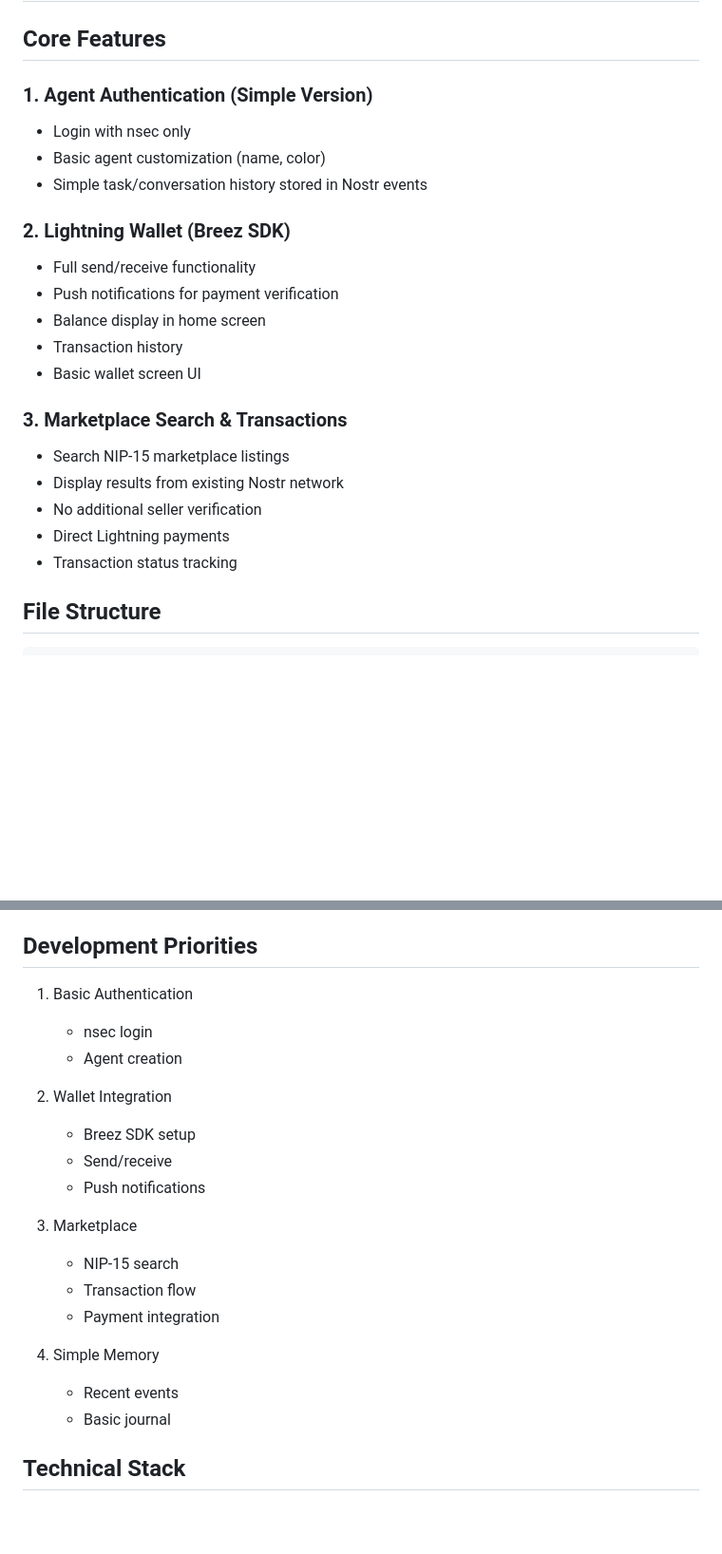
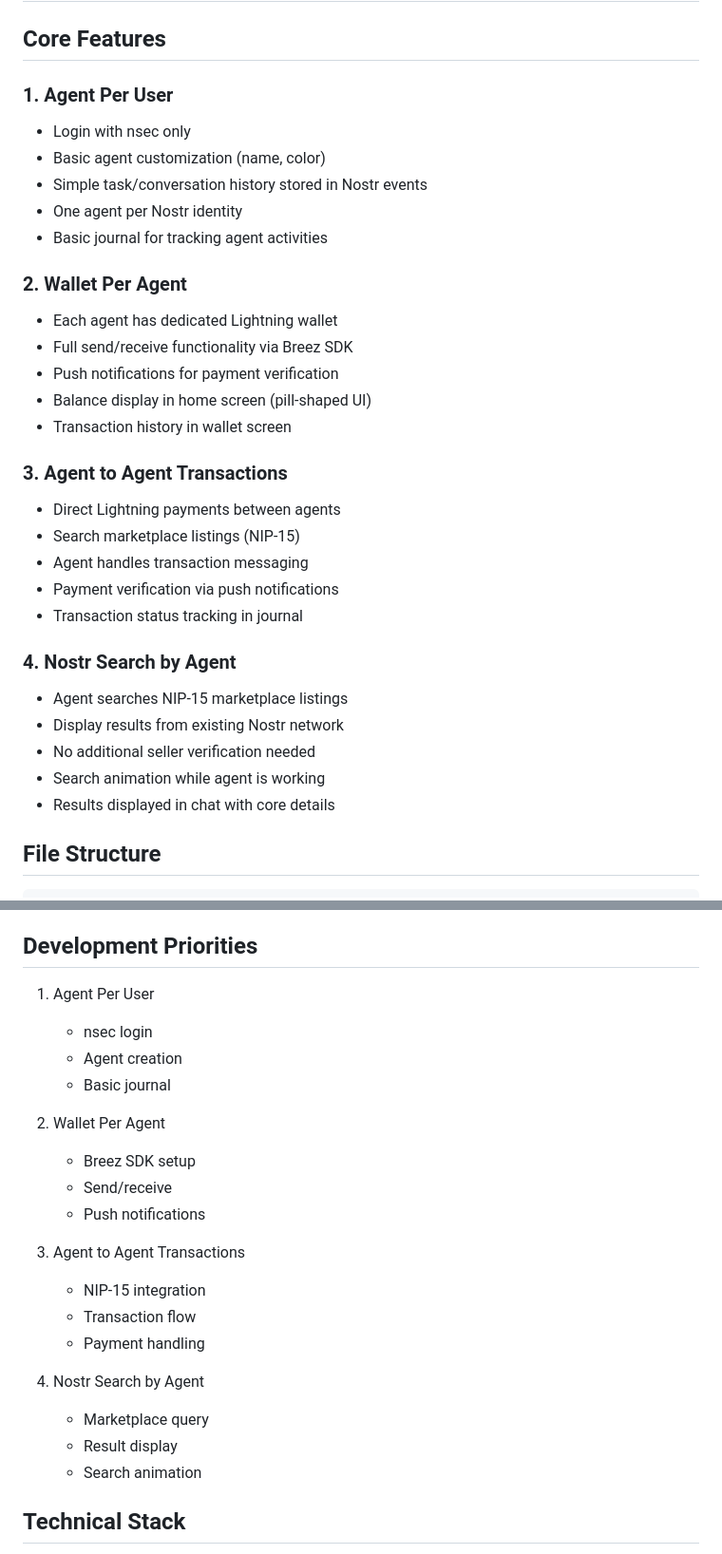
Before and after one commit to kikidesigns/Cozy, a Markdown page: docs/mvp.md, 2 parts joined by grey strips. Shown at 95% size. Rendered like a GitHub page; blank space fills up the shorter version.

```diff
--- a/docs/mvp.md
+++ b/docs/mvp.md
@@ -2,24 +2,33 @@
 
 ## Core Features
 
-### 1. Agent Authentication (Simple Version)
+### 1. Agent Per User
 - Login with nsec only
 - Basic agent customization (name, color)
 - Simple task/conversation history stored in Nostr events
+- One agent per Nostr identity
+- Basic journal for tracking agent activities
 
-### 2. Lightning Wallet (Breez SDK)
-- Full send/receive functionality
+### 2. Wallet Per Agent
+- Each agent has dedicated Lightning wallet
+- Full send/receive functionality via Breez SDK
 - Push notifications for payment verification
-- Balance display in home screen
-- Transaction history
-- Basic wallet screen UI
+- Balance display in home screen (pill-shaped UI)
+- Transaction history in wallet screen
 
-### 3. Marketplace Search & Transactions
-- Search NIP-15 marketplace listings
+### 3. Agent to Agent Transactions
+- Direct Lightning payments between agents
+- Search marketplace listings (NIP-15)
+- Agent handles transaction messaging
+- Payment verification via push notifications
+- Transaction status tracking in journal
+
+### 4. Nostr Search by Agent
+- Agent searches NIP-15 marketplace listings
 - Display results from existing Nostr network
-- No additional seller verification
-- Direct Lightning payments
-- Transaction status tracking
+- No additional seller verification needed
+- Search animation while agent is working
+- Results displayed in chat with core details
 
 ## File Structure
 
@@ -118,23 +134,25 @@ constants/
 
 ## Development Priorities
 
-1. Basic Authentication
+1. Agent Per User
    - nsec login
    - Agent creation
+   - Basic journal
 
-2. Wallet Integration
+2. Wallet Per Agent
    - Breez SDK setup
    - Send/receive
    - Push notifications
 
-3. Marketplace
-   - NIP-15 search
+3. Agent to Agent Transactions
+   - NIP-15 integration
    - Transaction flow
-   - Payment integration
+   - Payment handling
 
-4. Simple Memory
-   - Recent events
-   - Basic journal
+4. Nostr Search by Agent
+   - Marketplace query
+   - Result display
+   - Search animation
 
 ## Technical Stack
 
```
Also changed, not shown: other parts of docs/mvp.md (+12 -5 lines).
